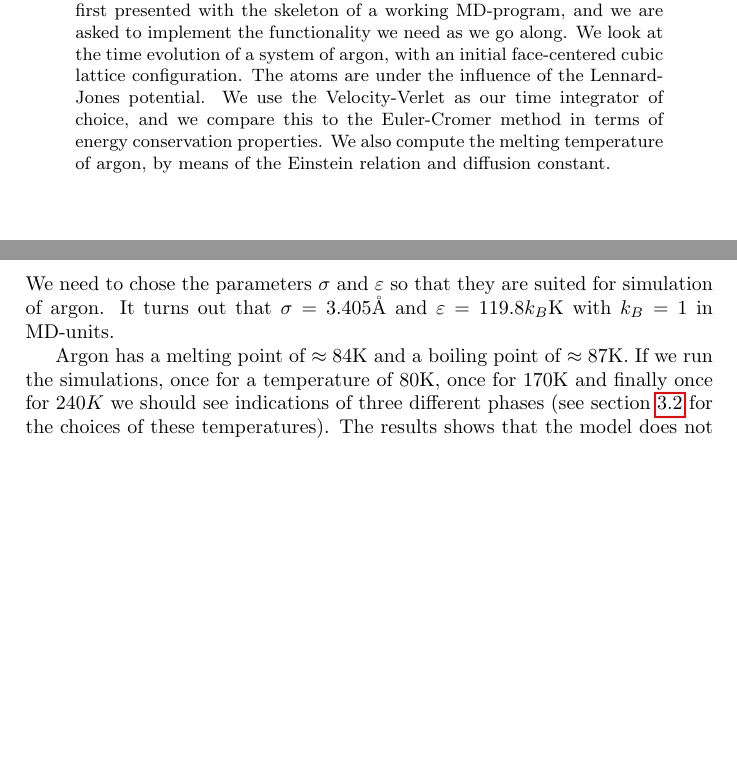
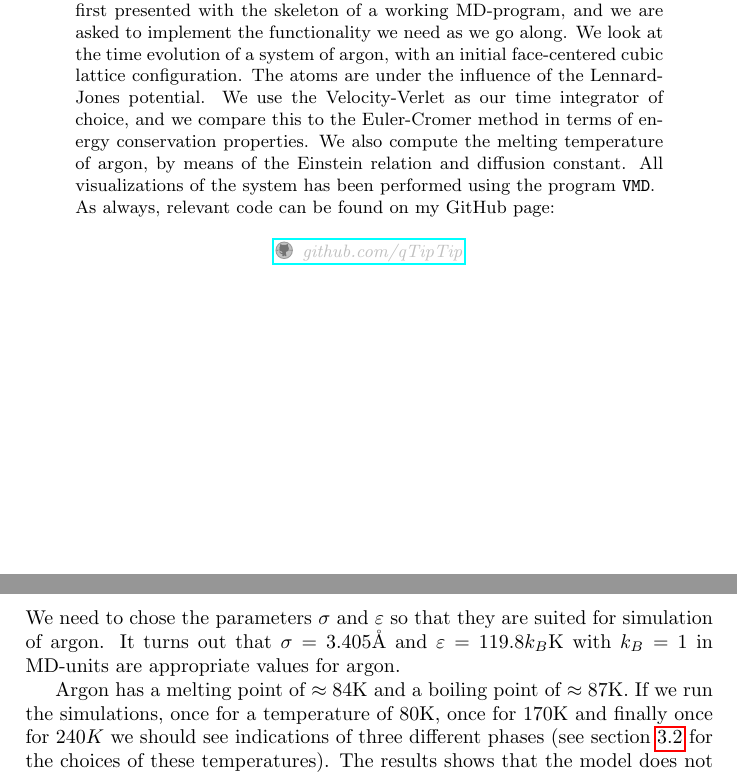
Before and after one commit to qTipTip/FYS3150, a LaTeX paper (projects/project_5/molecular_dynamics/article/article.tex): two parts of pages 1 and 8 of 14, joined at a grey line, cut so that both start at the same text, the shorter picture padded with empty space. The pictures show the PDF file projects/project_5/molecular_dynamics/article/article.pdf that the author committed with the source.

Commit message:
cleaning up

```diff
--- a/projects/project_5/molecular_dynamics/article/article.tex
+++ b/projects/project_5/molecular_dynamics/article/article.tex
@@ -37,7 +40,13 @@
     potential. We use the Velocity-Verlet as our time integrator of choice, and
     we compare this to the Euler-Cromer method in terms of energy conservation
     properties. We also compute the melting temperature of argon, by means of
-    the Einstein relation and diffusion constant.
+    the Einstein relation and diffusion constant. All visualizations of the
+    system has been performed using the program \texttt{VMD}.\\
+    \noindent
+    As always, relevant code can be found on my GitHub page:\\
+
+    \centering{\href{https://github.com/qTipTip/FYS3150}{\githublogo \,
+    \color{gray!50}\textit{github.com/qTipTip}}}
 \end{abstract}
 \clearpage
 \doublespacing
@@ -333,7 +342,7 @@
     We need to chose the parameters $\sigma$ and $\varepsilon$ so that they are
     suited for simulation of argon. It turns out that $\sigma = 3.405
     \mathrm{\AA}$ and $\varepsilon = 119.8k_B\mathrm{K}$ with $k_B = 1$ in
-    MD-units.
+    MD-units are appropriate values for argon.
 
     Argon has a melting point of $\approx 84$K and a boiling point of $\approx
     87$K. If we run the simulations, once for a temperature of $80$K, once for
```
Also changed, not shown: projects/project_5/molecular_dynamics/article/article.pdf, projects/project_5/molecular_dynamics/article/article.tex (6 more changed lines).
